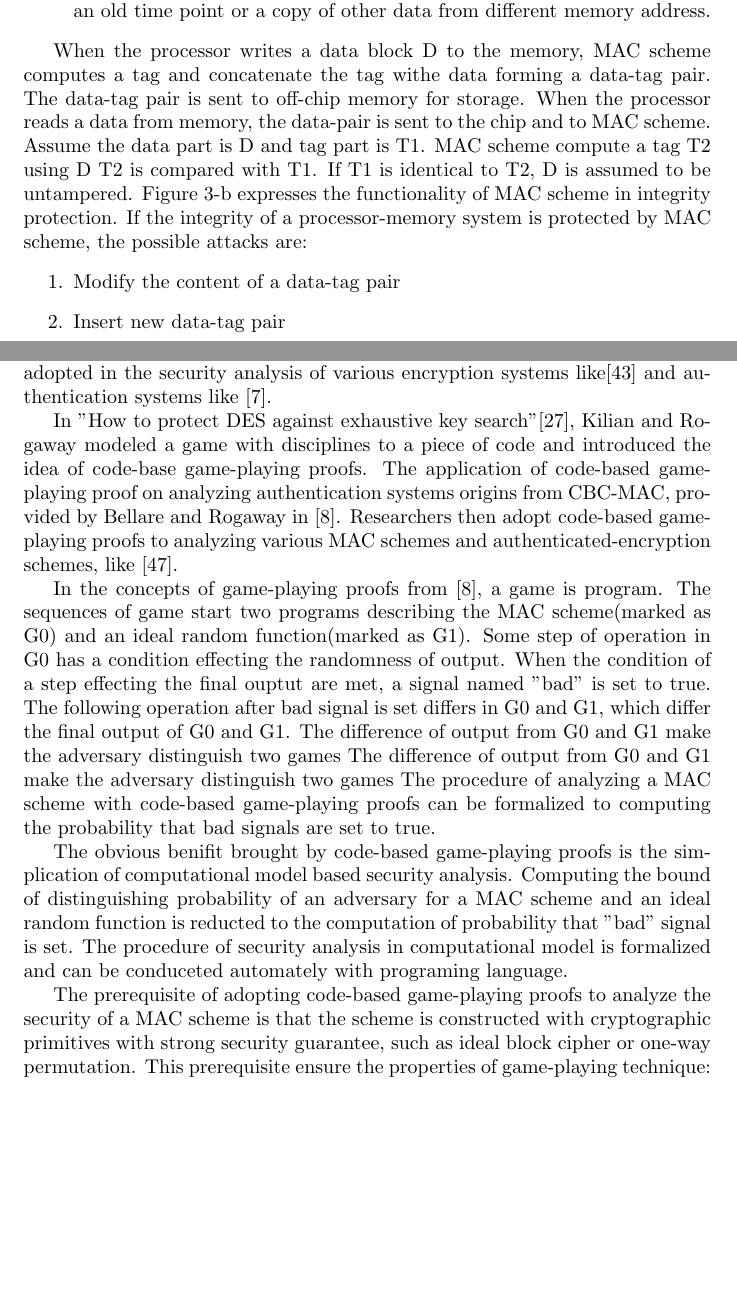
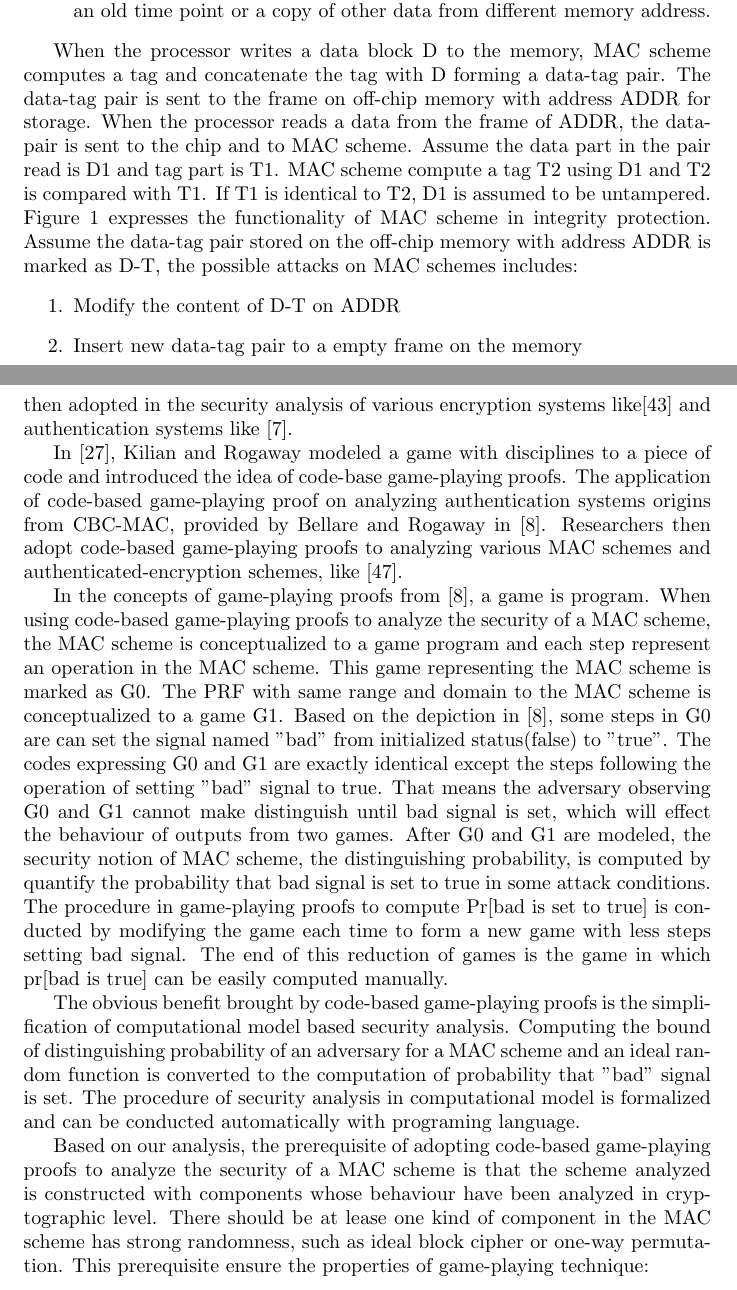
Before and after one commit to active52004/intro_draft, a LaTeX document (intro_draft.tex): two parts of pages 2 and 6 of 21 before the commit and two parts of pages 2 and 7 of 22 after it, joined at a grey line, cut so that both start at the same text, the shorter picture padded with empty space. Compiled offline with pdfLaTeX.

Commit message:
intro updated

```diff
--- a/intro_draft.tex
+++ b/intro_draft.tex
@@ -33,15 +33,14 @@ In the scenario of processor-memory architecture, data integrity refers to maint
 \centering
 \includegraphics[scale=0.4]{./diagrams/MAC.pdf}
 \caption{The Concept of Deterministic MAC Scheme}
-\label{deterministic_mac }
+\label{fig:deterministic_mac}
 \end{figure}
 
-When the processor writes a data block D to the memory, MAC scheme computes a tag  and concatenate the tag withe data forming a data-tag pair. The data-tag pair is sent to off-chip memory for storage.
-When the processor reads a data from memory, the data-pair is sent to the chip and to MAC scheme. Assume the data part is D and tag part is T1. MAC scheme compute a tag T2 using D T2 is compared with T1. If T1 is identical to T2, D is assumed to be untampered.
- Figure 3-b expresses the functionality of MAC scheme in integrity protection.
-If the integrity of a processor-memory system is protected by MAC scheme, the possible attacks are:
+When the processor writes a data block D to the memory, MAC scheme computes a tag  and concatenate the tag with D forming a data-tag pair. The data-tag pair is sent to the frame on off-chip memory with address ADDR for storage.
+When the processor reads a data from the frame of ADDR, the data-pair is sent to the chip and to MAC scheme. Assume the data part in the pair read is D1 and tag part is T1. MAC scheme compute a tag T2 using D1 and T2 is compared with T1. If T1 is identical to T2, D1 is assumed to be untampered.
+ Figure \ref{fig:deterministic_mac} expresses the functionality of MAC scheme in integrity protection.
+Assume the data-tag pair stored on the off-chip memory with address ADDR is marked as D-T, the possible attacks on MAC schemes includes:
 \begin{enumerate}
-	\item Modify the content of a data-tag pair
-	\item Insert new data-tag pair
-	\item Replace the content of a data-tag pair with a copy of data-tag pair from other address
-	\item Replace the content of a data-tag pair with a copy of this pair in an old time point
+	\item Modify the content of D-T on ADDR
+	\item Insert new data-tag pair to a empty frame on the memory
+	\item Replace the content of D-T with a copy of data-tag pair from another off-chip memory frame
@@ -114,13 +121,12 @@ We can see that if F0 behaves much like F1, it is hard for A to distinguish betw
 \paragraph{Code-based Game-playing Proofs}
 In cryptography, a viewpoint of game-playing proofs represents the technique that abstracts the interaction between the adversary and environment to a program named game. Computing the probability of adversary becomes the stepwise refinement of a sequences of games.
 The application of this viewpoint of game-playing proofs in security analysis
-began with the article "Probabilistic encryption" from Goldwasser and
-Micali\cite{goldwasser1984probabilistic}, and "Theory and applications of
-trapdoor functions" from Yao \cite{yao1982theory}and then adopted in the
+began with the article\cite{goldwasser1984probabilistic} from Goldwasser and
+Micali, and\cite{yao1982theory} from Yao and then adopted in the
 security analysis of various encryption systems like\cite{shoup2000using} and
 authentication systems like \cite{bellare1990new}.
 
-In "How to protect DES against exhaustive key search"\cite{kilian1996protect}, Kilian and Rogaway
+In \cite{kilian1996protect}, Kilian and Rogaway
 modeled a game with disciplines to a piece of code and introduced the idea of
 code-base game-playing proofs. The application of code-based game-playing
 proof on analyzing authentication systems origins from CBC-MAC, provided by
@@ -128,27 +134,16 @@ Bellare and Rogaway in \cite{code-game}. Researchers then adopt code-based game-
 proofs to analyzing various MAC schemes and authenticated-encryption schemes,
 like \cite{yasuda2011new}.
 
-In the concepts of game-playing proofs from \cite{code-game}, a game is program. The
-sequences of game start two programs describing the MAC scheme(marked as G0) and an ideal
-random function(marked as G1). Some step of operation in G0 has a condition
-effecting the
-randomness of output. When the
-condition of a step effecting the final ouptut are met, a signal named "bad" is
-set to true. The following operation after bad signal is set differs in G0 and
-G1, which differ the final output of G0 and G1. The difference of output from G0
-and G1 make the adversary distinguish two games  The difference of output from
-G0 and G1 make the adversary distinguish two games  The procedure of analyzing a MAC scheme with code-based game-playing proofs can
-be formalized to computing the probability that bad signals are set to true.
+In the concepts of game-playing proofs from \cite{code-game}, a game is program. When using code-based game-playing proofs to analyze the security of a MAC scheme, the MAC scheme is conceptualized to a game program and each step represent an operation in the MAC scheme. This game representing the MAC scheme is marked as G0. The PRF with same range and domain to the MAC scheme is conceptualized to a game G1.  Based on the depiction in \cite{code-game}, some steps in G0 are can set the signal named "bad" from initialized status(false) to "true". The codes expressing  G0 and G1 are exactly identical except the steps following the operation of setting "bad" signal to true. That means the adversary observing G0 and G1 cannot make distinguish until bad signal is set, which will effect the behaviour of outputs from two games. After G0 and G1 are modeled, the security notion of MAC scheme, the distinguishing probability, is computed by quantify the probability that bad signal is set to true in some attack conditions. The procedure in game-playing proofs to compute Pr[bad is set to true] is conducted by modifying the game each time to form a new game with less steps setting bad signal. The end of this reduction of games is the game in which pr[bad is true] can be easily computed manually.
 
-The obvious benifit brought by code-based game-playing proofs is the
-simplication of computational model based security analysis. Computing the bound
+The obvious benefit brought by code-based game-playing proofs is the
+simplification of computational model based security analysis. Computing the bound
 of distinguishing probability of an adversary for a MAC scheme and an ideal
-random function is reducted to the computation of probability that "bad" signal
+random function is converted to the computation of probability that "bad" signal
 is set. The procedure of security analysis in computational model is formalized
-and can be conduceted automately with programing language.
+and can be conducted automatically with programing language.
 
-The prerequisite of adopting code-based game-playing proofs to analyze the
-security of a MAC scheme is that the scheme is constructed with cryptographic
-primitives with strong security guarantee, such as ideal block cipher or one-way
-permutation. This prerequisite ensure the properties of game-playing technique:
+Based on our analysis, the prerequisite of adopting code-based game-playing proofs to analyze the
+security of a MAC scheme is that the scheme analyzed is constructed with components whose behaviour have been analyzed in cryptographic
+level. There should be at lease one kind of component in the MAC scheme has strong randomness, such as ideal block cipher or one-way permutation. This prerequisite ensure the properties of game-playing technique:
 \begin{itemize}
```
Also changed, not shown: intro_draft.pdf, resources/intro_draft_with_comments.pdf (added), intro_draft.tex (64 more changed lines), 3 other files.
